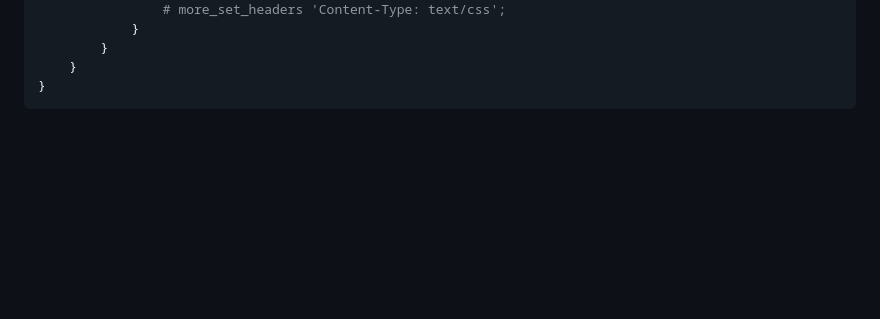
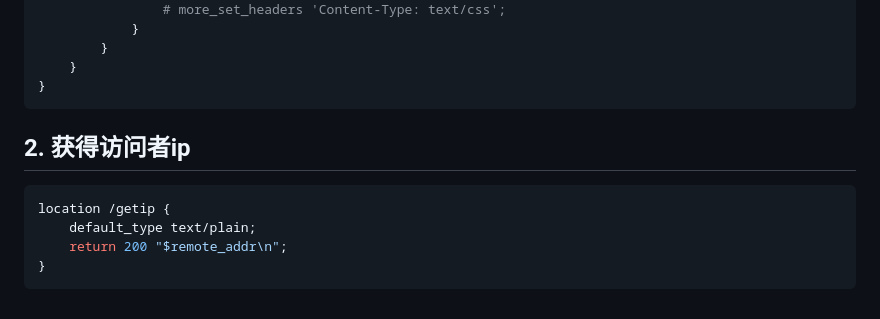
Before and after one commit to liuyaocool/note, a Markdown page: nginx/nginx.md, the part around the change. GitHub-like rendering; blank space fills up the shorter version.

Commit message:
linnux nginx

````diff
--- a/nginx/nginx.md
+++ b/nginx/nginx.md
@@ -199,3 +199,12 @@ todo 。。。
     }
 }
 ```
+
+## 2. 获得访问者ip
+
+```nginx
+location /getip {
+    default_type text/plain;
+    return 200 "$remote_addr\n";
+}
+```
````
Also changed, not shown: linux/linux_setting.md (+2 -2 lines), linux/linux_soft.md (+8 -2 lines).
